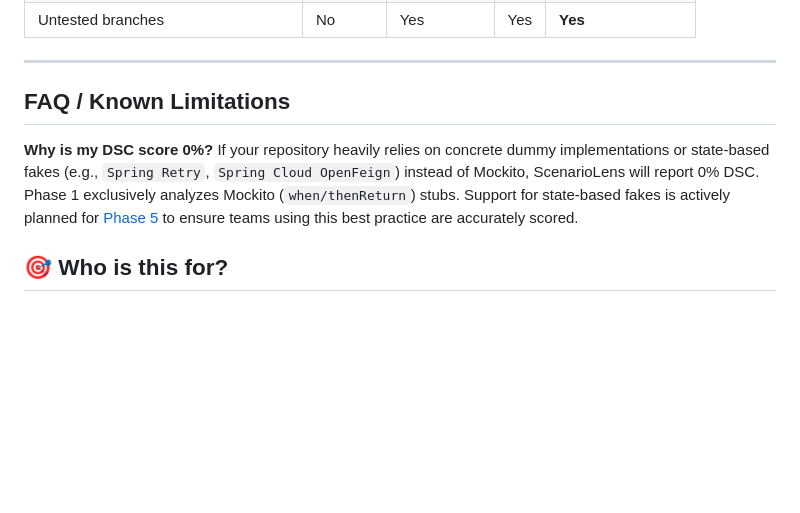
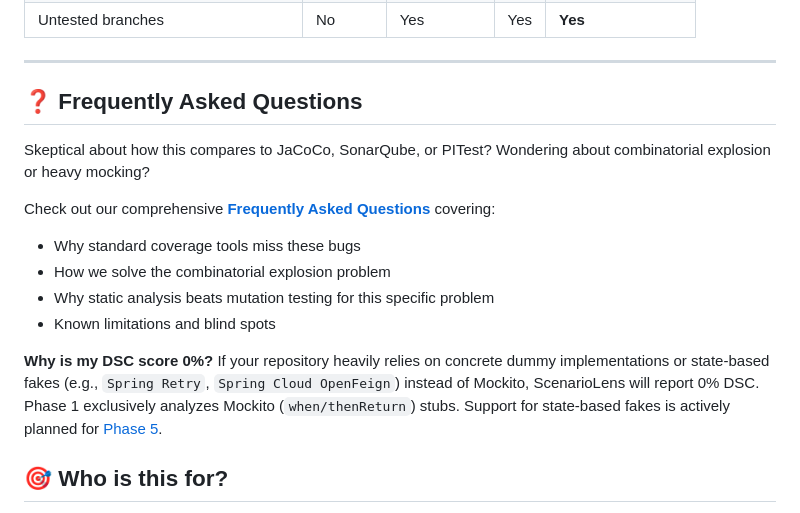
Before and after one commit to scenariolens/scenariolens, a Markdown page: README.md, the part around the change. GitHub-like rendering; blank space fills up the shorter version.

Commit message:
docs: add comprehensive FAQ section

```diff
--- a/README.md
+++ b/README.md
@@ -155,10 +155,18 @@ flowchart TD
 
 ---
 
-## FAQ / Known Limitations
+## ❓ Frequently Asked Questions
+
+Skeptical about how this compares to JaCoCo, SonarQube, or PITest? Wondering about combinatorial explosion or heavy mocking?
+
+Check out our comprehensive **[Frequently Asked Questions](docs/FAQ.md)** covering:
+- Why standard coverage tools miss these bugs
+- How we solve the combinatorial explosion problem
+- Why static analysis beats mutation testing for this specific problem
+- Known limitations and blind spots
 
 **Why is my DSC score 0%?**
-If your repository heavily relies on concrete dummy implementations or state-based fakes (e.g., `Spring Retry`, `Spring Cloud OpenFeign`) instead of Mockito, ScenarioLens will report 0% DSC. Phase 1 exclusively analyzes Mockito (`when/thenReturn`) stubs. Support for state-based fakes is actively planned for [Phase 5](ROADMAP.md#phase-5--concrete-fake--dummy-resolution) to ensure teams using this best practice are accurately scored.
+If your repository heavily relies on concrete dummy implementations or state-based fakes (e.g., `Spring Retry`, `Spring Cloud OpenFeign`) instead of Mockito, ScenarioLens will report 0% DSC. Phase 1 exclusively analyzes Mockito (`when/thenReturn`) stubs. Support for state-based fakes is actively planned for [Phase 5](ROADMAP.md#phase-5--concrete-fake--dummy-resolution).
 
 ## 🎯 Who is this for?
 
```
Also changed, not shown: docs/FAQ.md (added, +28 -0 lines).
